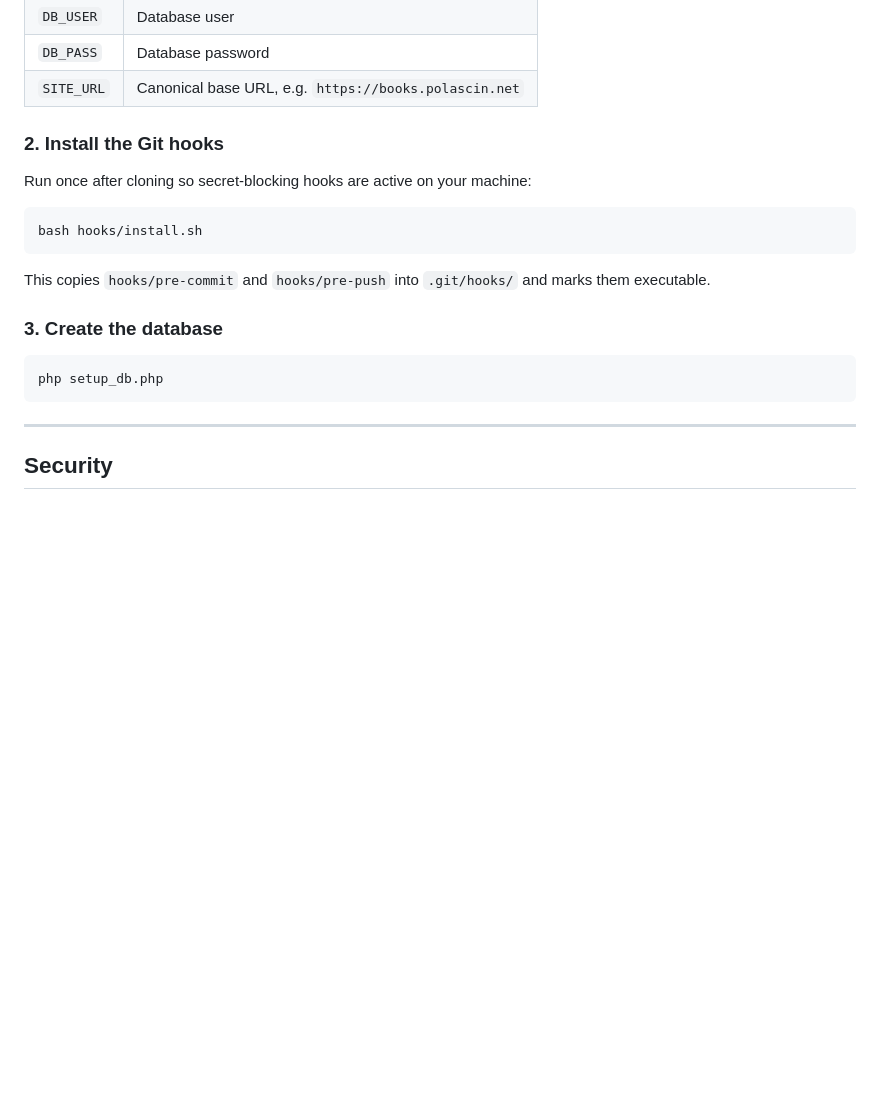
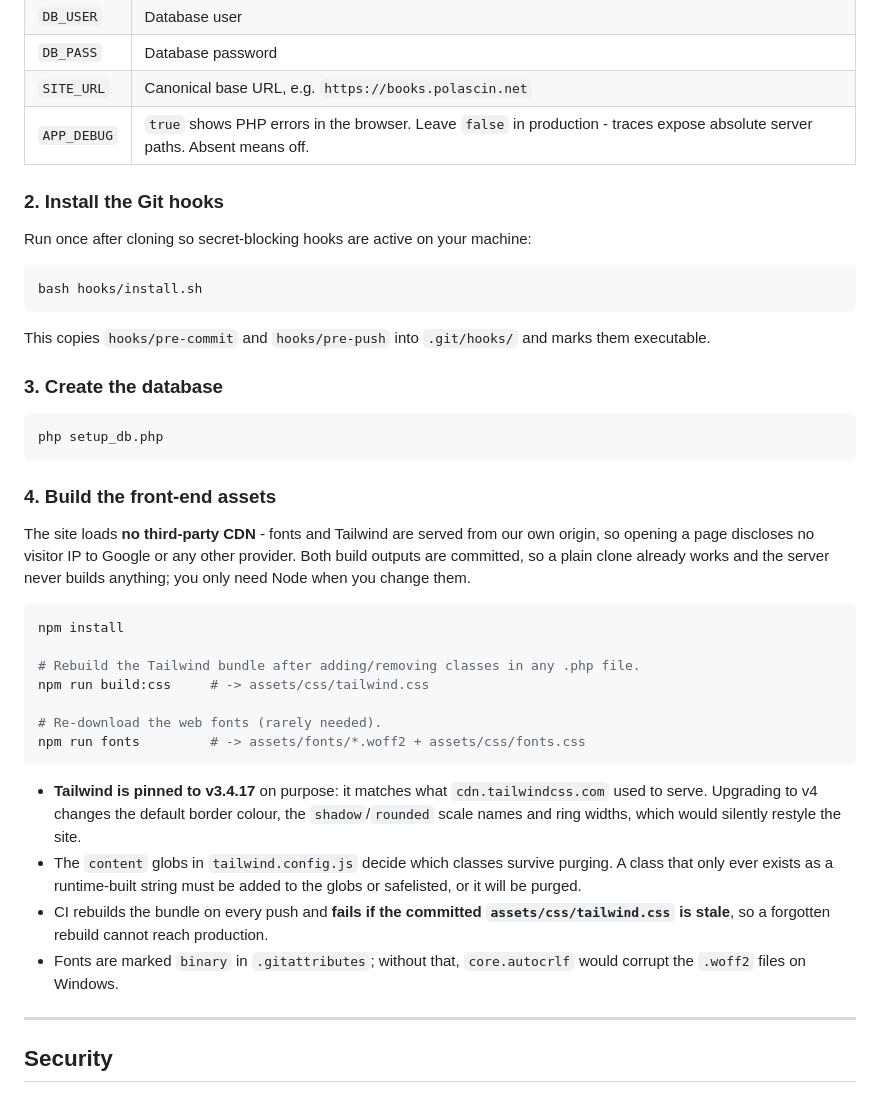
Before and after one commit to polascin/books.polascin.net, a Markdown page: README.md, the part around the change. GitHub-like rendering; blank space fills up the shorter version.

Commit message:
docs: document the front-end build and APP_DEBUG
The Tailwind bundle and the self-hosted fonts are committed build outputs,
so a clone and the server both work without Node. That also makes it easy
to edit a template, forget to rebuild, and ship stale CSS - CI catches it,
but the workflow needs to be written down.

- README: new "Build the front-end assets" step covering npm run build:css
  and npm run fonts, why Tailwind is pinned to v3.4.17 rather than v4, how
  purging interacts with runtime-built class strings, and why fonts must
  stay binary in .gitattributes.
- README: APP_DEBUG added to the .env key table.

Co-Authored-By: Claude Opus 5 (1M context) <noreply@anthropic.com>

````diff
--- a/README.md
+++ b/README.md
@@ -28,6 +28,7 @@ $EDITOR .env
 | `DB_USER`  | Database user                                         |
 | `DB_PASS`  | Database password                                     |
 | `SITE_URL` | Canonical base URL, e.g. `https://books.polascin.net` |
+| `APP_DEBUG` | `true` shows PHP errors in the browser. Leave `false` in production - traces expose absolute server paths. Absent means off. |
 
 ### 2. Install the Git hooks
 
@@ -44,6 +45,36 @@ This copies `hooks/pre-commit` and `hooks/pre-push` into `.git/hooks/` and marks
 ```bash
 php setup_db.php
 ```
+
+### 4. Build the front-end assets
+
+The site loads **no third-party CDN** - fonts and Tailwind are served from our
+own origin, so opening a page discloses no visitor IP to Google or any other
+provider. Both build outputs are committed, so a plain clone already works and
+the server never builds anything; you only need Node when you change them.
+
+```bash
+npm install
+
+# Rebuild the Tailwind bundle after adding/removing classes in any .php file.
+npm run build:css     # -> assets/css/tailwind.css
+
+# Re-download the web fonts (rarely needed).
+npm run fonts         # -> assets/fonts/*.woff2 + assets/css/fonts.css
+```
+
+- **Tailwind is pinned to v3.4.17** on purpose: it matches what
+  `cdn.tailwindcss.com` used to serve. Upgrading to v4 changes the default
+  border colour, the `shadow`/`rounded` scale names and ring widths, which
+  would silently restyle the site.
+- The `content` globs in `tailwind.config.js` decide which classes survive
+  purging. A class that only ever exists as a runtime-built string must be
+  added to the globs or safelisted, or it will be purged.
+- CI rebuilds the bundle on every push and **fails if the committed
+  `assets/css/tailwind.css` is stale**, so a forgotten rebuild cannot reach
+  production.
+- Fonts are marked `binary` in `.gitattributes`; without that, `core.autocrlf`
+  would corrupt the `.woff2` files on Windows.
 
 ---
 
````
